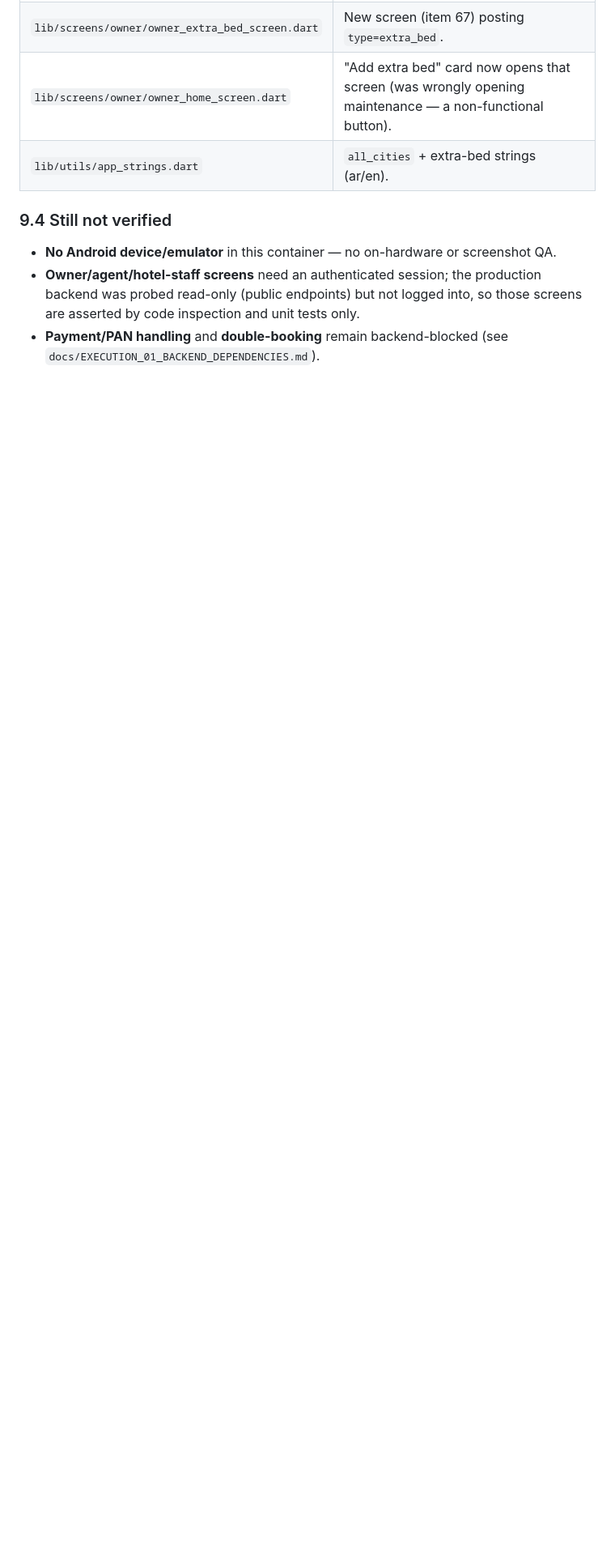
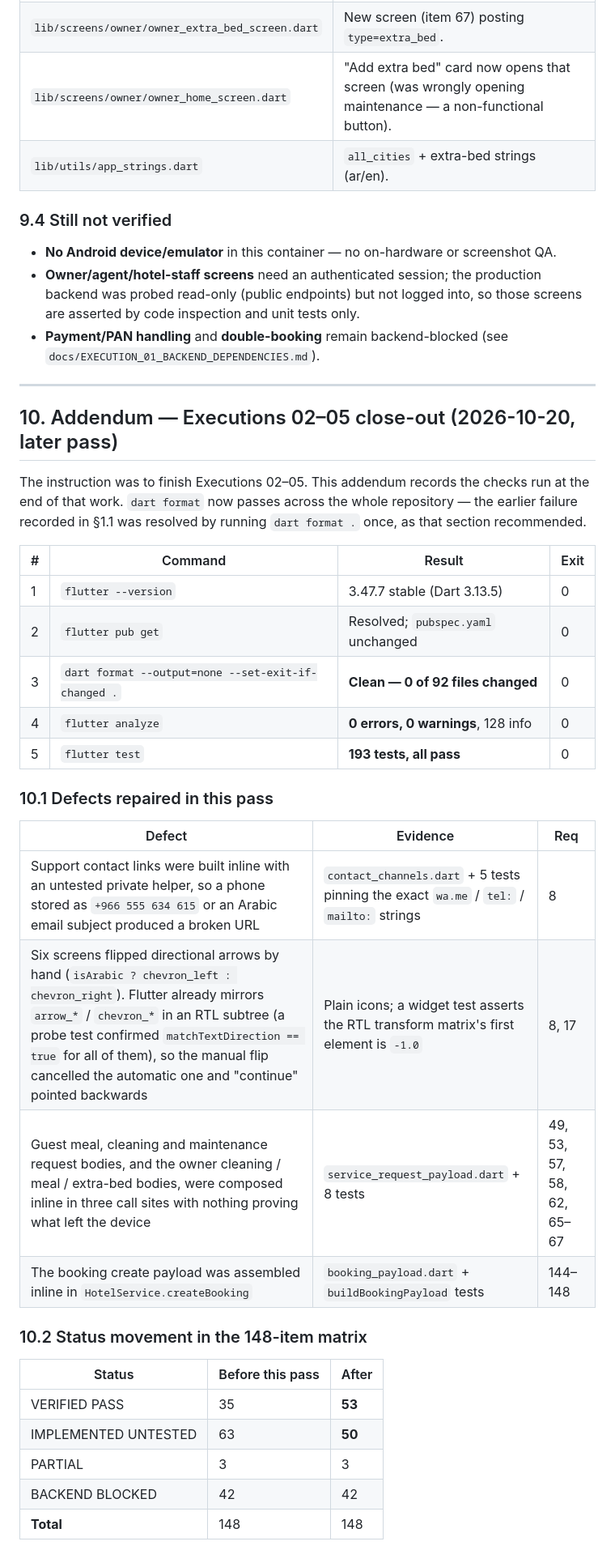
Before and after one commit to startgroup2022-tech/allowner, a Markdown page: docs/EXECUTION_01_TEST_RESULTS.md, the part around one of its changes. Shown at 81% size. GitHub-like rendering; blank space fills up the shorter version.

```diff
--- a/docs/EXECUTION_01_TEST_RESULTS.md
+++ b/docs/EXECUTION_01_TEST_RESULTS.md
@@ -379,3 +379,40 @@ filter of the full list over name/hotel/city/type using the same normalisation a
   are asserted by code inspection and unit tests only.
 - **Payment/PAN handling** and **double-booking** remain backend-blocked (see
   `docs/EXECUTION_01_BACKEND_DEPENDENCIES.md`).
+
+---
+
+## 10. Addendum — Executions 02–05 close-out (2026-10-20, later pass)
+
+The instruction was to finish Executions 02–05. This addendum records the checks
+run at the end of that work. `dart format` now passes across the whole
+repository — the earlier failure recorded in §1.1 was resolved by running
+`dart format .` once, as that section recommended.
+
+| # | Command | Result | Exit |
+|---|---|---|---|
+| 1 | `flutter --version` | 3.47.7 stable (Dart 3.13.5) | 0 |
+| 2 | `flutter pub get` | Resolved; `pubspec.yaml` unchanged | 0 |
+| 3 | `dart format --output=none --set-exit-if-changed .` | **Clean — 0 of 92 files changed** | 0 |
+| 4 | `flutter analyze` | **0 errors, 0 warnings**, 128 info | 0 |
+| 5 | `flutter test` | **193 tests, all pass** | 0 |
+
+### 10.1 Defects repaired in this pass
+
+| Defect | Evidence | Req |
+|---|---|---|
+| Support contact links were built inline with an untested private helper, so a phone stored as `+966 555 634 615` or an Arabic email subject produced a broken URL | `contact_channels.dart` + 5 tests pinning the exact `wa.me` / `tel:` / `mailto:` strings | 8 |
+| Six screens flipped directional arrows by hand (`isArabic ? chevron_left : chevron_right`). Flutter already mirrors `arrow_*` / `chevron_*` in an RTL subtree (a probe test confirmed `matchTextDirection == true` for all of them), so the manual flip cancelled the automatic one and "continue" pointed backwards | Plain icons; a widget test asserts the RTL transform matrix's first element is `-1.0` | 8, 17 |
+| Guest meal, cleaning and maintenance request bodies, and the owner cleaning / meal / extra-bed bodies, were composed inline in three call sites with nothing proving what left the device | `service_request_payload.dart` + 8 tests | 49, 53, 57, 58, 62, 65–67 |
+| The booking create payload was assembled inline in `HotelService.createBooking` | `booking_payload.dart` + `buildBookingPayload` tests | 144–148 |
+
+### 10.2 Status movement in the 148-item matrix
+
+| Status | Before this pass | After |
+|---|---|---|
+| VERIFIED PASS | 35 | **53** |
+| IMPLEMENTED UNTESTED | 63 | **50** |
+| PARTIAL | 3 | 3 |
+| BACKEND BLOCKED | 42 | 42 |
+| **Total** | 148 | 148 |
+
```
Also changed, not shown: other parts of docs/EXECUTION_01_TEST_RESULTS.md (+18 -0 lines), AGENTS.md (+20 -11 lines).
